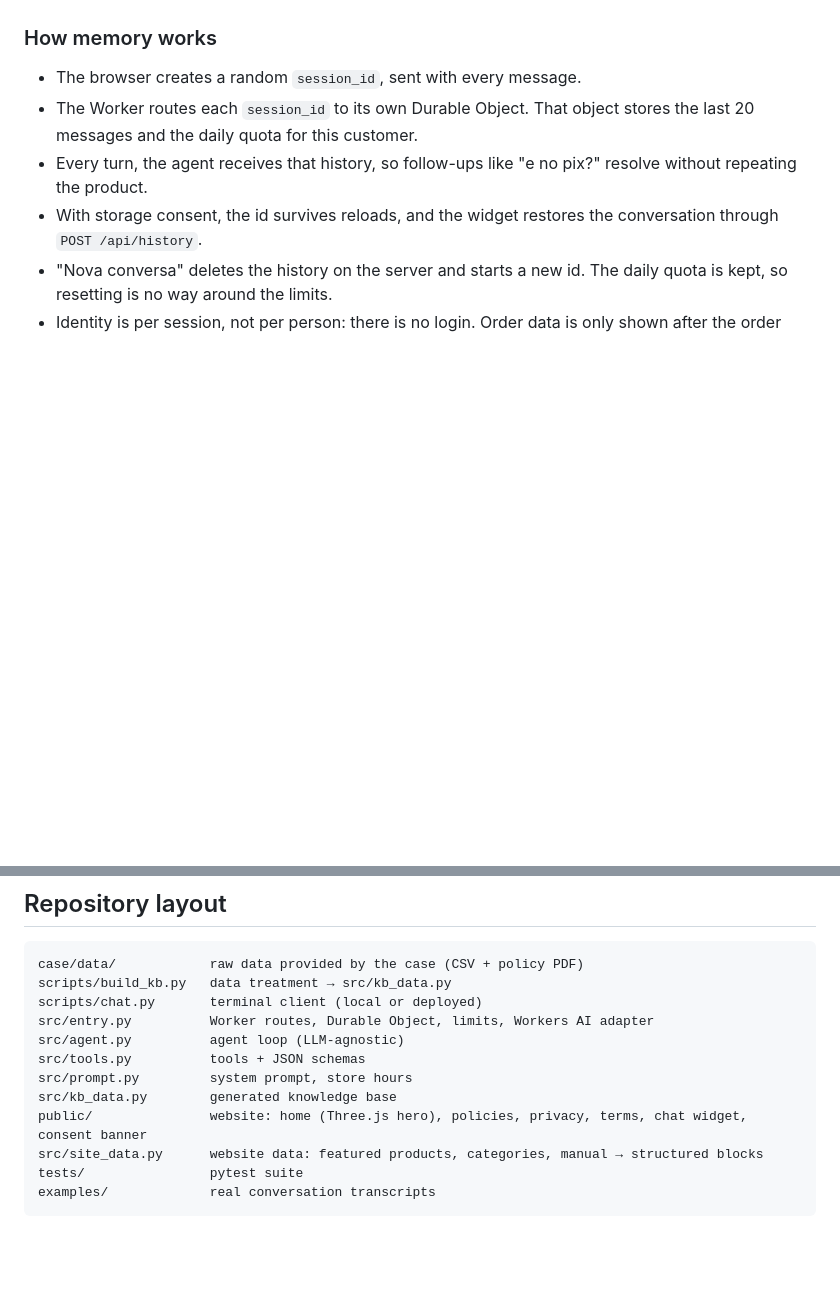
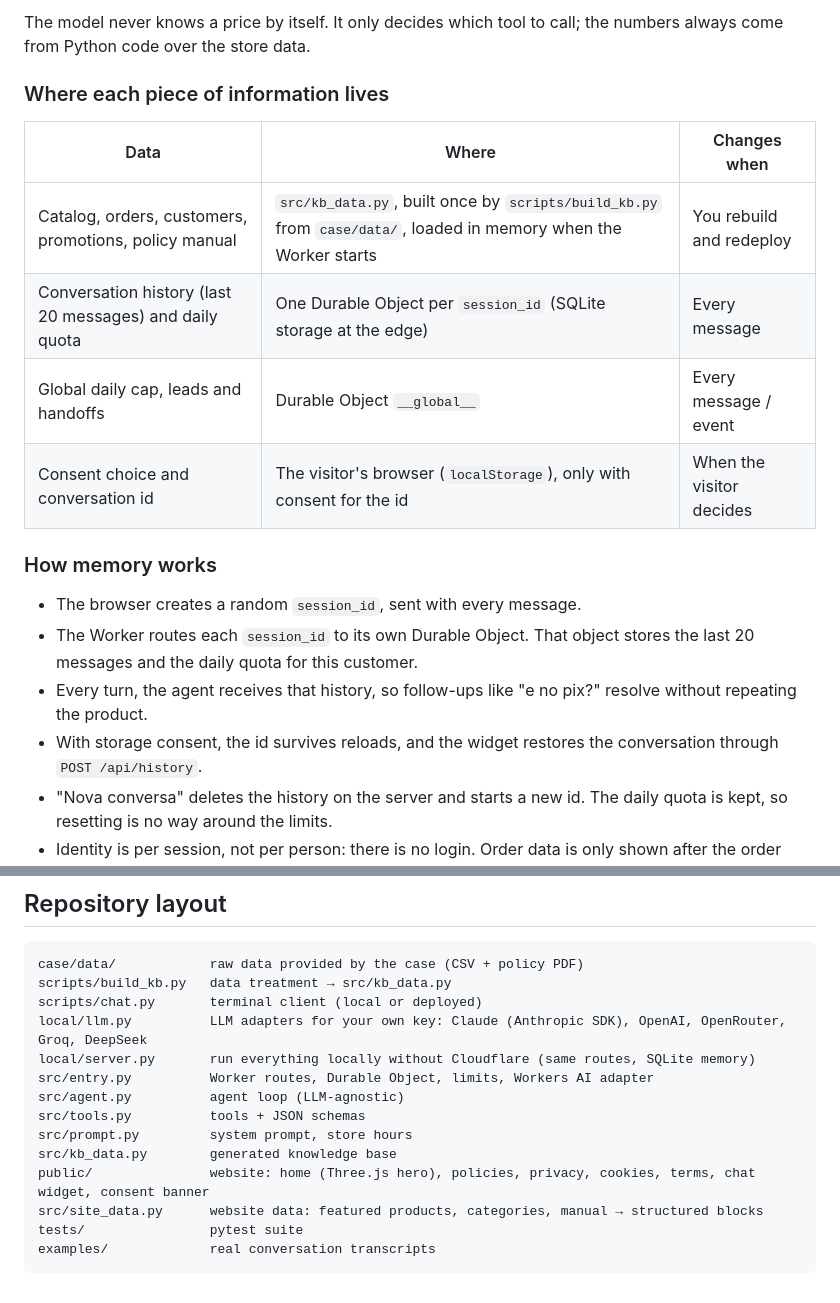
Before and after one commit to lobodosaas/emporio-agent, a Markdown page: README.md, 2 parts joined by grey strips. GitHub-like rendering; blank space fills up the shorter version.

```diff
--- a/README.md
+++ b/README.md
@@ -53,3 +88,13 @@ scripts/build_kb.py:  case/data/*.csv + políticas_da_loja.pdf  ──►  src/k
+The model never knows a price by itself. It only decides which tool to call; the numbers always come from Python code over the store data.
+
+### Where each piece of information lives
+
+| Data | Where | Changes when |
+|---|---|---|
+| Catalog, orders, customers, promotions, policy manual | `src/kb_data.py`, built once by `scripts/build_kb.py` from `case/data/`, loaded in memory when the Worker starts | You rebuild and redeploy |
+| Conversation history (last 20 messages) and daily quota | One Durable Object per `session_id` (SQLite storage at the edge) | Every message |
+| Global daily cap, leads and handoffs | Durable Object `__global__` | Every message / event |
+| Consent choice and conversation id | The visitor's browser (`localStorage`), only with consent for the id | When the visitor decides |
 
 ### How memory works
 
@@ -224,12 +310,14 @@ I used **Claude Code** (Anthropic's CLI agent, Claude Opus model) as a pair prog
 case/data/            raw data provided by the case (CSV + policy PDF)
 scripts/build_kb.py   data treatment → src/kb_data.py
 scripts/chat.py       terminal client (local or deployed)
+local/llm.py          LLM adapters for your own key: Claude (Anthropic SDK), OpenAI, OpenRouter, Groq, DeepSeek
+local/server.py       run everything locally without Cloudflare (same routes, SQLite memory)
 src/entry.py          Worker routes, Durable Object, limits, Workers AI adapter
 src/agent.py          agent loop (LLM-agnostic)
 src/tools.py          tools + JSON schemas
 src/prompt.py         system prompt, store hours
 src/kb_data.py        generated knowledge base
-public/               website: home (Three.js hero), policies, privacy, terms, chat widget, consent banner
+public/               website: home (Three.js hero), policies, privacy, cookies, terms, chat widget, consent banner
 src/site_data.py      website data: featured products, categories, manual → structured blocks
 tests/                pytest suite
 examples/             real conversation transcripts
```
Also changed, not shown: other parts of README.md (+115 -39 lines).
